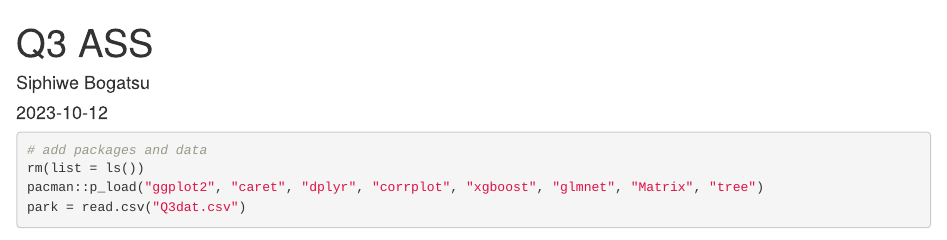
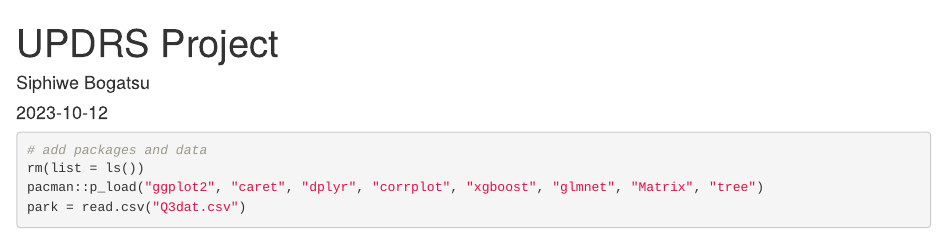
Before and after one commit to siphiwebogatsu/UPDRS-, an R Markdown document (Parkinson.Rmd): the page in a window 1100 px wide, from its top. Rendered offline with R 4.5, knitr and Pandoc, with nearby package versions; some code elsewhere in the file could not run offline; long lines of code are wrapped.

Commit message:
Update Parkinson.Rmd

```diff
--- a/Parkinson.Rmd
+++ b/Parkinson.Rmd
@@ -1,5 +1,5 @@
 ---
-title: "Q3 ASS"
+title: "UPDRS Project"
 author: "Siphiwe Bogatsu"
 date: "2023-10-12"
 output: html_document
```
